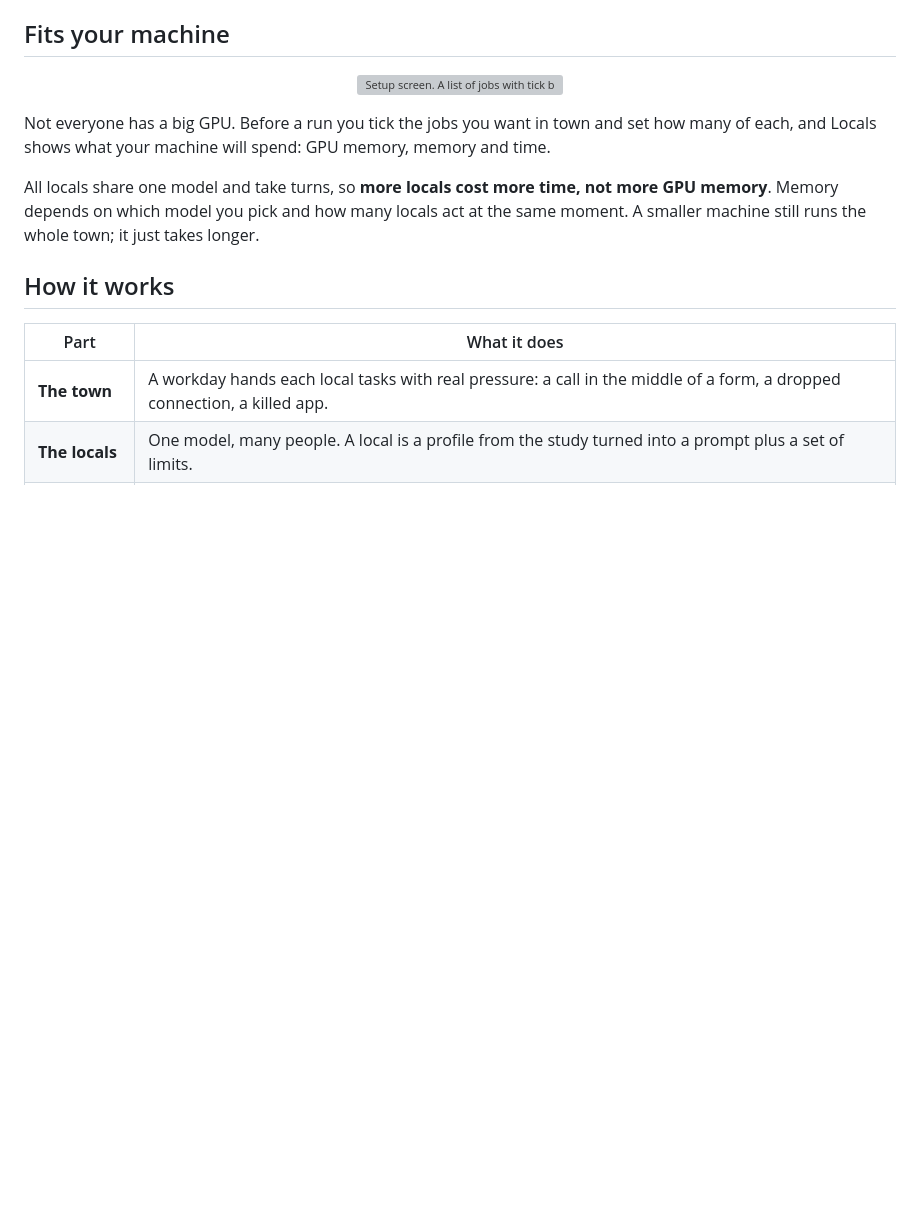
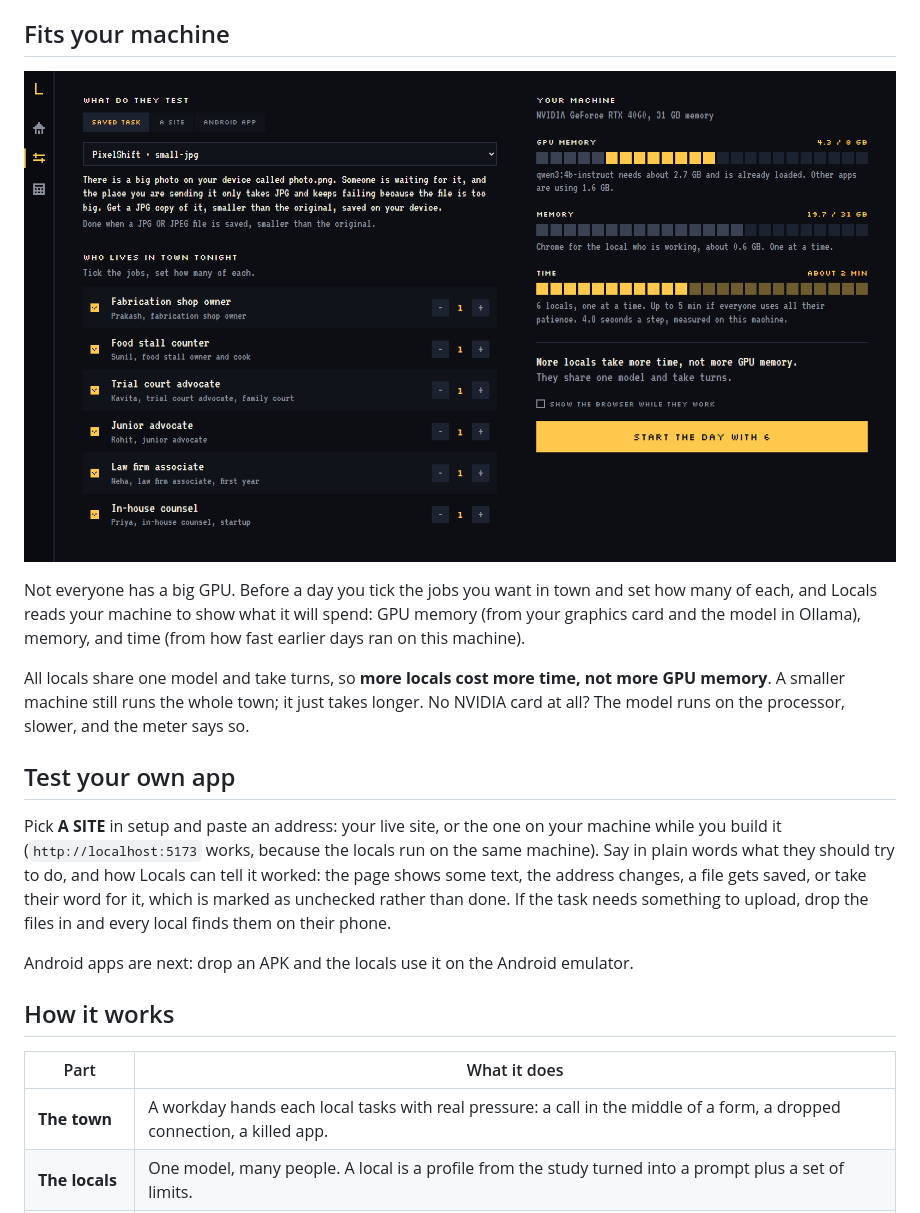
Before and after one commit to BiswasMosam/Locals, a Markdown page: README.md, the part around one of its changes. GitHub-like rendering; pictures changed too: brand/dashboard-setup.png (added); blank space fills up the shorter version; grey boxes are pictures that could not be loaded.

Commit message:
Dashboard: the town, live feed, replay, setup meters, test your own site

```diff
--- a/README.md
+++ b/README.md
@@ -71,12 +71,18 @@ When a local cannot do something and does something else instead, that workaroun
 ## Fits your machine
 
 <p align="center">
-  <img src="brand/setup.svg" alt="Setup screen. A list of jobs with tick boxes and counts on the left; meters for GPU memory, memory and time on the right." width="100%">
+  <img src="brand/dashboard-setup.png" alt="The setup screen. Job types with tick boxes and counts on the left; meters for GPU memory, memory and time read from this machine on the right." width="100%">
 </p>
 
-Not everyone has a big GPU. Before a run you tick the jobs you want in town and set how many of each, and Locals shows what your machine will spend: GPU memory, memory and time.
+Not everyone has a big GPU. Before a day you tick the jobs you want in town and set how many of each, and Locals reads your machine to show what it will spend: GPU memory (from your graphics card and the model in Ollama), memory, and time (from how fast earlier days ran on this machine).
 
-All locals share one model and take turns, so **more locals cost more time, not more GPU memory**. Memory depends on which model you pick and how many locals act at the same moment. A smaller machine still runs the whole town; it just takes longer.
+All locals share one model and take turns, so **more locals cost more time, not more GPU memory**. A smaller machine still runs the whole town; it just takes longer. No NVIDIA card at all? The model runs on the processor, slower, and the meter says so.
+
+## Test your own app
+
+Pick **A SITE** in setup and paste an address: your live site, or the one on your machine while you build it (`http://localhost:5173` works, because the locals run on the same machine). Say in plain words what they should try to do, and how Locals can tell it worked: the page shows some text, the address changes, a file gets saved, or take their word for it, which is marked as unchecked rather than done. If the task needs something to upload, drop the files in and every local finds them on their phone.
+
+Android apps are next: drop an APK and the locals use it on the Android emulator.
 
 ## How it works
 
```
Also changed, not shown: other parts of README.md (+9 -5 lines), brand/dashboard-town.png (added), 12 other files.
